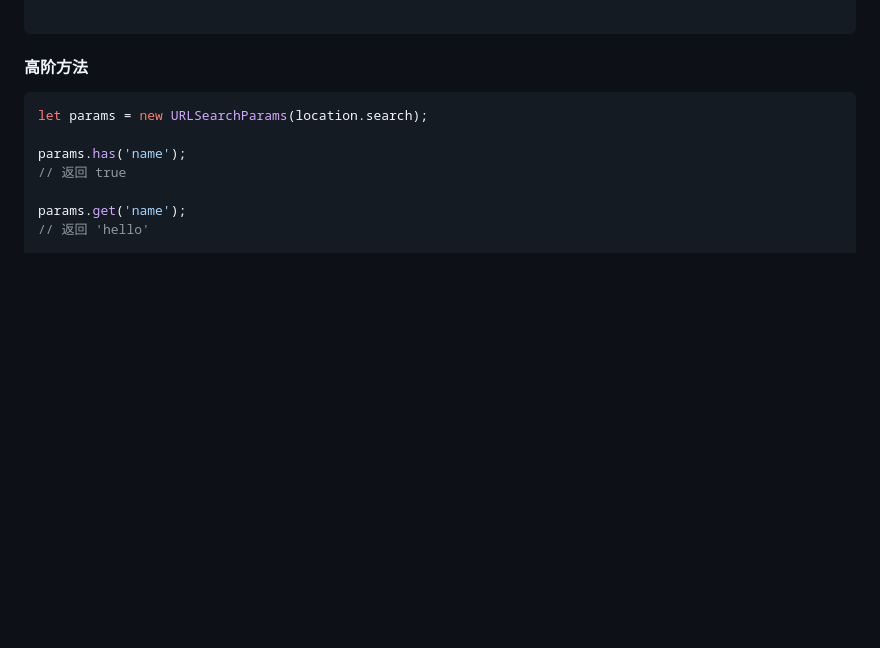
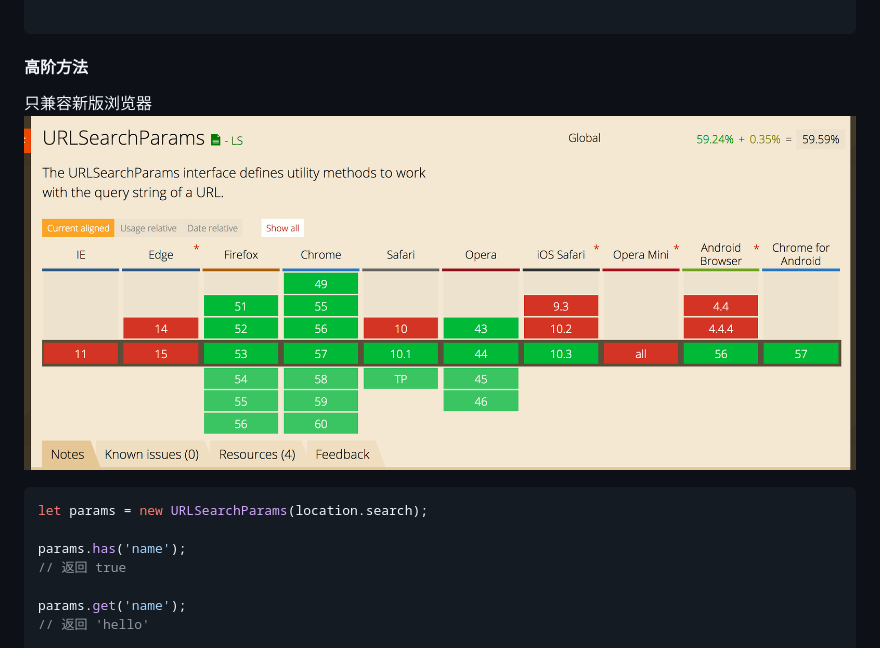
Before and after one commit to chenshenhai/f2e-note, a Markdown page: js-dev/url.md, the part around the change. Rendered like a GitHub page; pictures changed too: assets/js-urlsearchparam-caniuse.png (added); blank space fills up the shorter version.

Commit message:
feat: update url.md

````diff
--- a/js-dev/url.md
+++ b/js-dev/url.md
@@ -56,6 +56,9 @@ getURLParam('key')
 
 #### 高阶方法
 
+只兼容新版浏览器
+![js-urlsearchparam-caniuse.png](./../assets/js-urlsearchparam-caniuse.png)
+
 ```js
 let params = new URLSearchParams(location.search);
 
````
